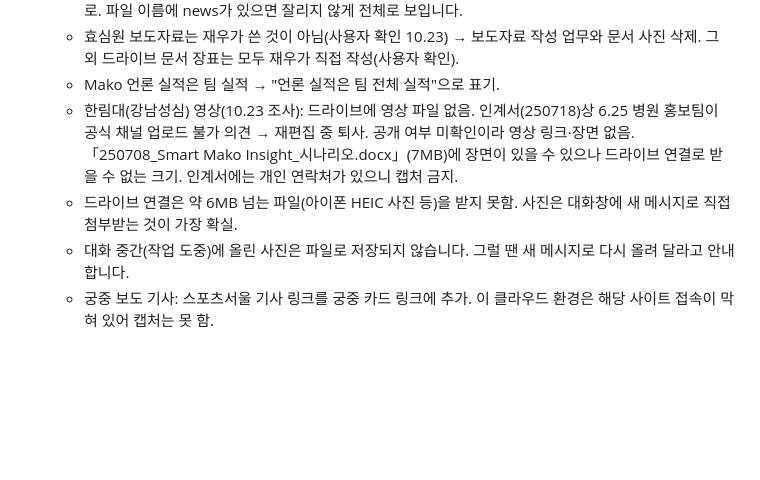
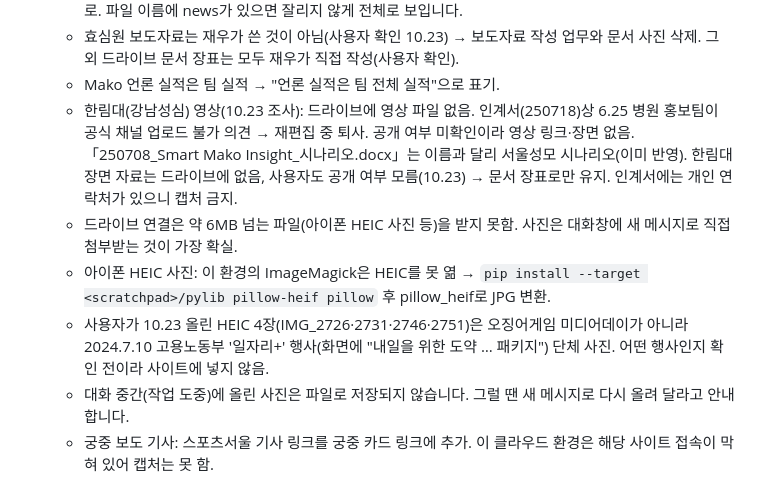
Before and after one commit to shinjaewoo-kr/shinjaewoo-kr.github.io, a Markdown page: CLAUDE.md, the part around the change. Rendered like a GitHub page; blank space fills up the shorter version.

Commit message:
인수인계서: 한림대 자료 조사 결과, 사진 확인 내용 기록
Co-Authored-By: Claude Opus 5.5 <noreply@anthropic.com>
Claude-Session: https://claude.ai/code/session_01BZvQeDoKKdnNWpUS4iJQ1a

```diff
--- a/CLAUDE.md
+++ b/CLAUDE.md
@@ -70,8 +70,10 @@
    - 궁중: KBS 뉴스 보도 화면(`palace-news-kbs.jpg`, 사진 출처 연합뉴스 표기)을 보도자료 업무 첫 사진으로. 파일 이름에 news가 있으면 잘리지 않게 전체로 보입니다.
    - 효심원 보도자료는 재우가 쓴 것이 아님(사용자 확인 10.23) → 보도자료 작성 업무와 문서 사진 삭제. 그 외 드라이브 문서 장표는 모두 재우가 직접 작성(사용자 확인).
    - Mako 언론 실적은 팀 실적 → "언론 실적은 팀 전체 실적"으로 표기.
-   - 한림대(강남성심) 영상(10.23 조사): 드라이브에 영상 파일 없음. 인계서(250718)상 6.25 병원 홍보팀이 공식 채널 업로드 불가 의견 → 재편집 중 퇴사. 공개 여부 미확인이라 영상 링크·장면 없음. 「250708_Smart Mako Insight_시나리오.docx」(7MB)에 장면이 있을 수 있으나 드라이브 연결로 받을 수 없는 크기. 인계서에는 개인 연락처가 있으니 캡처 금지.
+   - 한림대(강남성심) 영상(10.23 조사): 드라이브에 영상 파일 없음. 인계서(250718)상 6.25 병원 홍보팀이 공식 채널 업로드 불가 의견 → 재편집 중 퇴사. 공개 여부 미확인이라 영상 링크·장면 없음. 「250708_Smart Mako Insight_시나리오.docx」는 이름과 달리 서울성모 시나리오(이미 반영). 한림대 장면 자료는 드라이브에 없음, 사용자도 공개 여부 모름(10.23) → 문서 장표로만 유지. 인계서에는 개인 연락처가 있으니 캡처 금지.
    - 드라이브 연결은 약 6MB 넘는 파일(아이폰 HEIC 사진 등)을 받지 못함. 사진은 대화창에 새 메시지로 직접 첨부받는 것이 가장 확실.
+   - 아이폰 HEIC 사진: 이 환경의 ImageMagick은 HEIC를 못 엶 → `pip install --target <scratchpad>/pylib pillow-heif pillow` 후 pillow_heif로 JPG 변환.
+   - 사용자가 10.23 올린 HEIC 4장(IMG_2726·2731·2746·2751)은 오징어게임 미디어데이가 아니라 2024.7.10 고용노동부 '일자리+' 행사(화면에 "내일을 위한 도약 … 패키지") 단체 사진. 어떤 행사인지 확인 전이라 사이트에 넣지 않음.
    - 대화 중간(작업 도중)에 올린 사진은 파일로 저장되지 않습니다. 그럴 땐 새 메시지로 다시 올려 달라고 안내합니다.
    - 궁중 보도 기사: 스포츠서울 기사 링크를 궁중 카드 링크에 추가. 이 클라우드 환경은 해당 사이트 접속이 막혀 있어 캡처는 못 함.
    - 궁중 팝업스토어: 재우가 약 2–3주 현장 운영, 아르바이트 관리 (사용자 확인).
```
